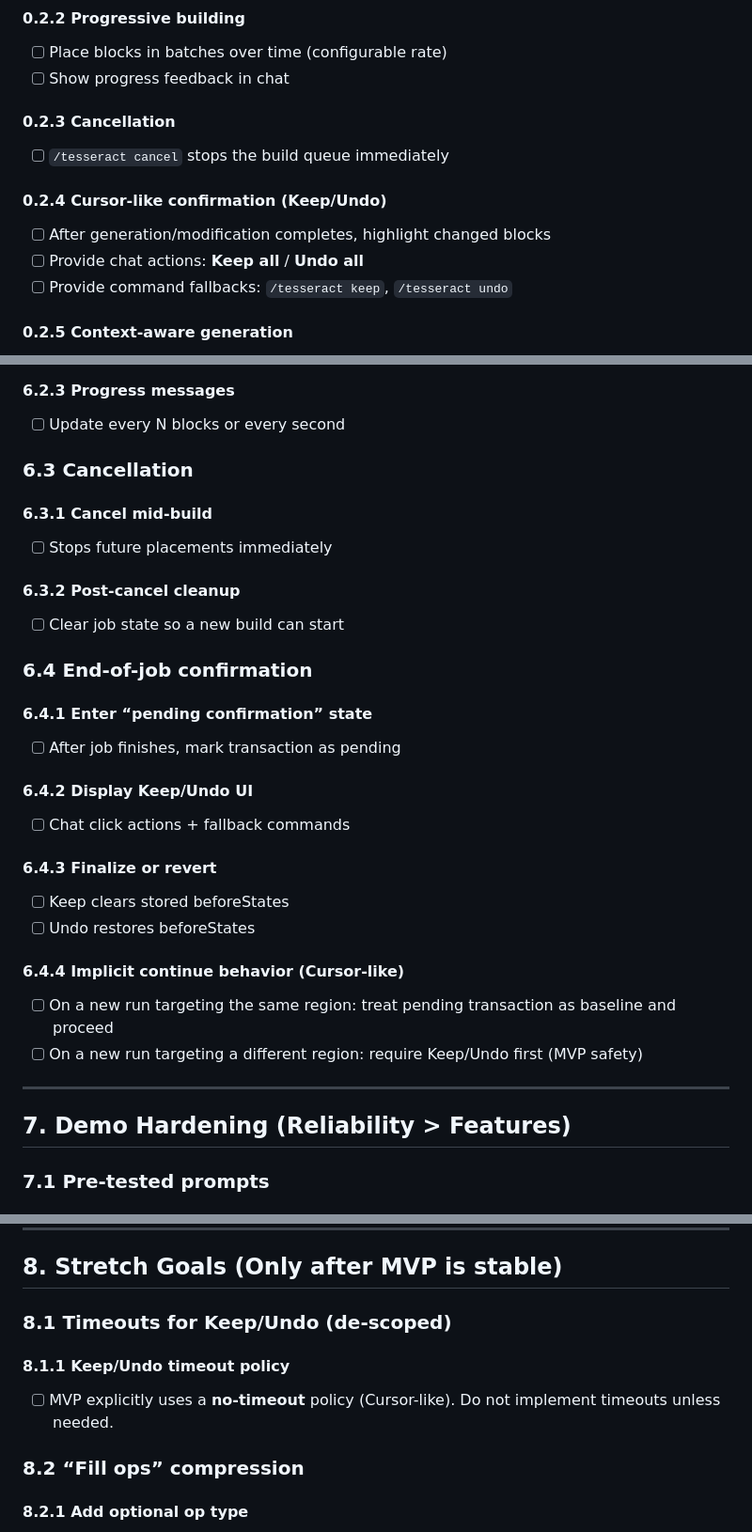
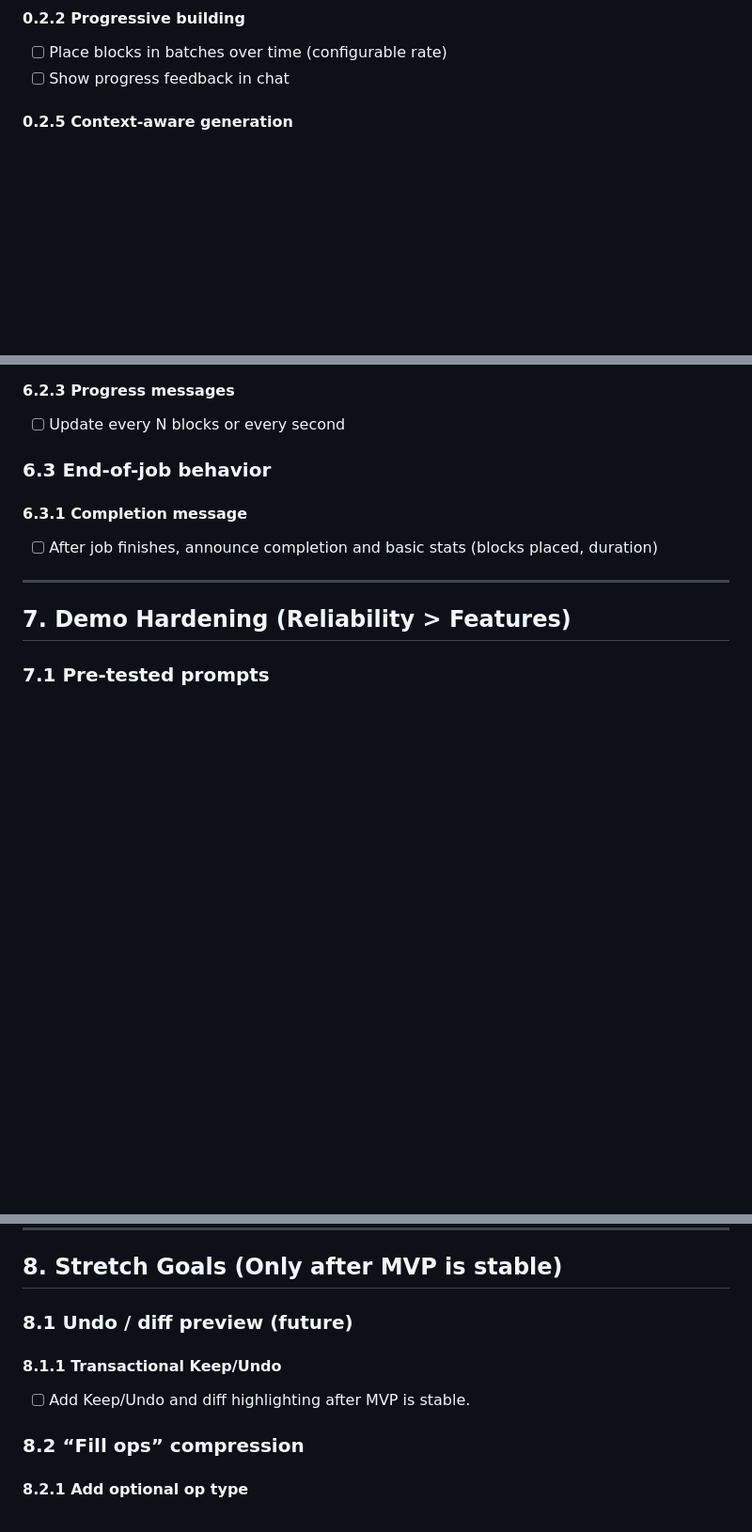
Before and after one commit to rayyankhan47/Tesseract, a Markdown page: PROJECT_PLAN.md, 3 parts joined by grey strips. Shown at 94% size. Drawn GitHub-style; blank space fills up the shorter version.

```diff
--- a/PROJECT_PLAN.md
+++ b/PROJECT_PLAN.md
@@ -34,14 +34,6 @@ Rules for using this plan:
 #### 0.2.2 Progressive building
 - [ ] Place blocks in batches over time (configurable rate)
 - [ ] Show progress feedback in chat
-
-#### 0.2.3 Cancellation
-- [ ] `/tesseract cancel` stops the build queue immediately
-
-#### 0.2.4 Cursor-like confirmation (Keep/Undo)
-- [ ] After generation/modification completes, highlight changed blocks
-- [ ] Provide chat actions: **Keep all** / **Undo all**
-- [ ] Provide command fallbacks: `/tesseract keep`, `/tesseract undo`
 
 #### 0.2.5 Context-aware generation
 - [ ] Select a “context” region (separate wand)
@@ -292,29 +252,10 @@ Rules for using this plan:
 #### 6.2.3 Progress messages
 - [ ] Update every N blocks or every second
 
-### 6.3 Cancellation
+### 6.3 End-of-job behavior
 
-#### 6.3.1 Cancel mid-build
-- [ ] Stops future placements immediately
-
-#### 6.3.2 Post-cancel cleanup
-- [ ] Clear job state so a new build can start
-
-### 6.4 End-of-job confirmation
-
-#### 6.4.1 Enter “pending confirmation” state
-- [ ] After job finishes, mark transaction as pending
-
-#### 6.4.2 Display Keep/Undo UI
-- [ ] Chat click actions + fallback commands
-
-#### 6.4.3 Finalize or revert
-- [ ] Keep clears stored beforeStates
-- [ ] Undo restores beforeStates
-
-#### 6.4.4 Implicit continue behavior (Cursor-like)
-- [ ] On a new run targeting the same region: treat pending transaction as baseline and proceed
-- [ ] On a new run targeting a different region: require Keep/Undo first (MVP safety)
+#### 6.3.1 Completion message
+- [ ] After job finishes, announce completion and basic stats (blocks placed, duration)
 
 ---
 
@@ -341,10 +282,10 @@ Rules for using this plan:
 
 ## 8. Stretch Goals (Only after MVP is stable)
 
-### 8.1 Timeouts for Keep/Undo (de-scoped)
+### 8.1 Undo / diff preview (future)
 
-#### 8.1.1 Keep/Undo timeout policy
-- [ ] MVP explicitly uses a **no-timeout** policy (Cursor-like). Do not implement timeouts unless needed.
+#### 8.1.1 Transactional Keep/Undo
+- [ ] Add Keep/Undo and diff highlighting after MVP is stable.
 
 ### 8.2 “Fill ops” compression
 
```
Also changed, not shown: other parts of PROJECT_PLAN.md (+8 -40 lines), PROJECT_DETAILS.md (+5 -48 lines).
